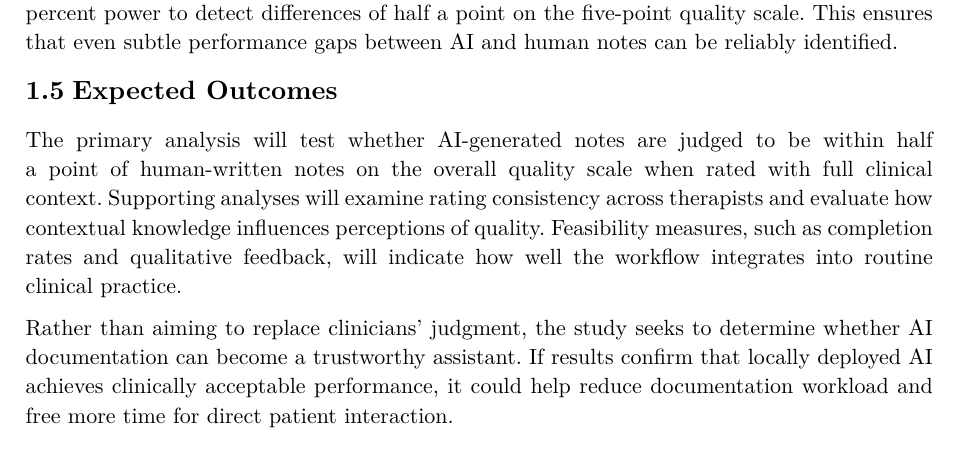
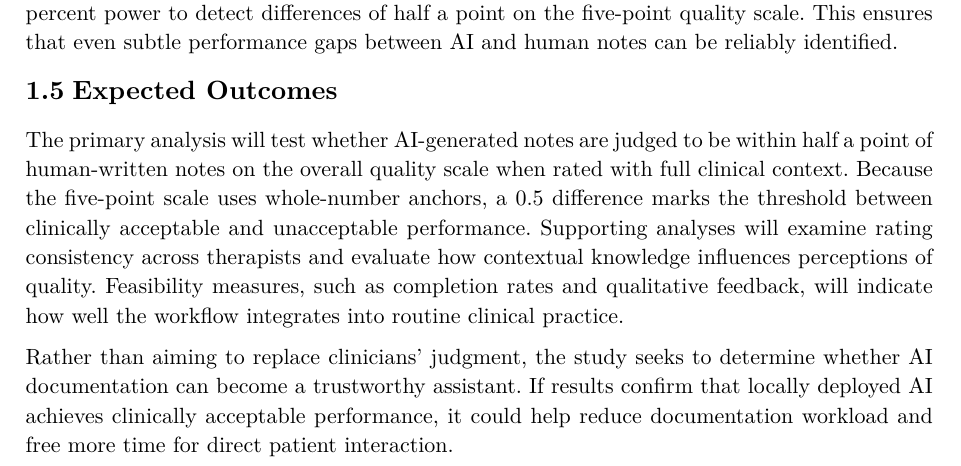
Before and after one commit to zwarag/typst-homework-template, a Typst document (main.typ): part of page 2 of 3, cut so that both start at the same text. The pictures show the PDF file main.pdf that the author committed with the source.

Commit message:
update main.typ to clarify analysis criteria for AI-generated notes quality assessment

```diff
--- a/main.typ
+++ b/main.typ
@@ -36,7 +36,7 @@ The protocol follows principles of transparency and voluntary participation. It
 As of October 2025, data collection is actively under way. Eight licensed clinical psychologists are participating, and 57 therapy sessions have already been recorded using standard digital equipment. Each session adds both human-written and AI-drafted notes to the evaluation pool. When the study reaches its target of about 300 recorded sessions, the researchers expect roughly 520 individual ratings. Statistical simulations show that this sample size provides more than 98 percent power to detect differences of half a point on the five-point quality scale. This ensures that even subtle performance gaps between AI and human notes can be reliably identified.
 
 == Expected Outcomes
-The primary analysis will test whether AI-generated notes are judged to be within half a point of human-written notes on the overall quality scale when rated with full clinical context. Supporting analyses will examine rating consistency across therapists and evaluate how contextual knowledge influences perceptions of quality. Feasibility measures, such as completion rates and qualitative feedback, will indicate how well the workflow integrates into routine clinical practice.
+The primary analysis will test whether AI-generated notes are judged to be within half a point of human-written notes on the overall quality scale when rated with full clinical context. Because the five-point scale uses whole-number anchors, a 0.5 difference marks the threshold between clinically acceptable and unacceptable performance. Supporting analyses will examine rating consistency across therapists and evaluate how contextual knowledge influences perceptions of quality. Feasibility measures, such as completion rates and qualitative feedback, will indicate how well the workflow integrates into routine clinical practice.
 
 Rather than aiming to replace clinicians' judgment, the study seeks to determine whether AI documentation can become a trustworthy assistant. If results confirm that locally deployed AI achieves clinically acceptable performance, it could help reduce documentation workload and free more time for direct patient interaction.
 
```
Also changed, not shown: main.pdf.
